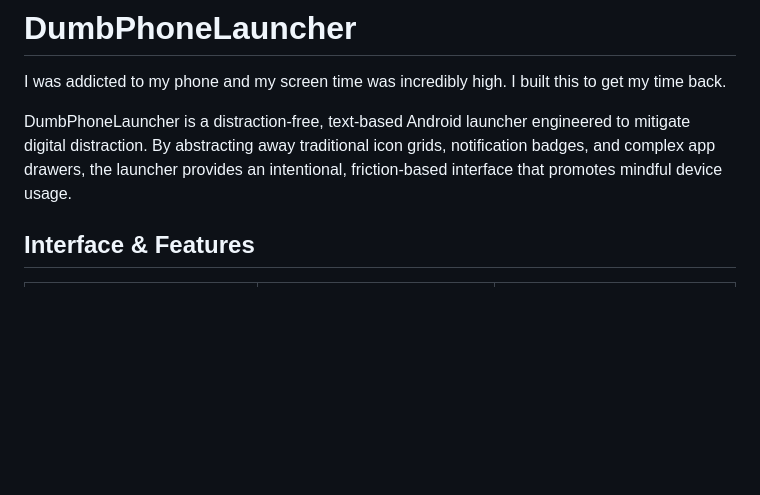
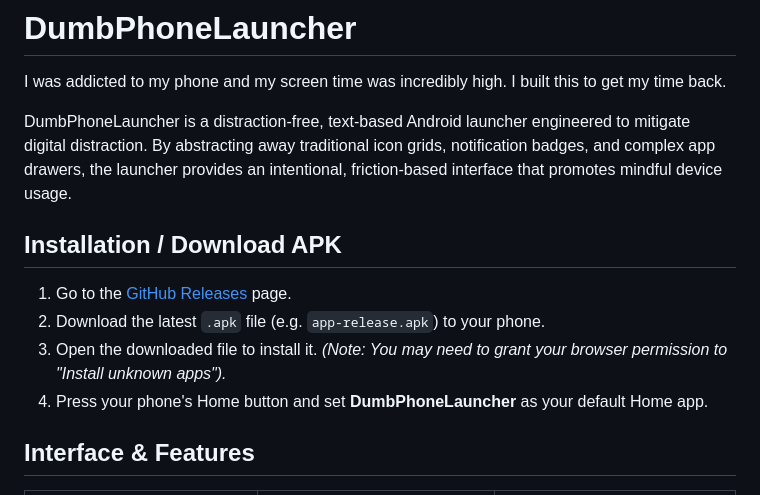
Before and after one commit to CodeMasterAbhishek/Dumb-phone-launcher, a Markdown page: README.md, the part around the change. Rendered like a GitHub page; blank space fills up the shorter version.

Commit message:
Add Installation and APK download section to README

```diff
--- a/README.md
+++ b/README.md
@@ -3,6 +3,13 @@
 I was addicted to my phone and my screen time was incredibly high. I built this to get my time back.
 
 DumbPhoneLauncher is a distraction-free, text-based Android launcher engineered to mitigate digital distraction. By abstracting away traditional icon grids, notification badges, and complex app drawers, the launcher provides an intentional, friction-based interface that promotes mindful device usage.
+
+## Installation / Download APK
+
+1. Go to the [GitHub Releases](https://github.com/CodeMasterAbhishek/Dumb-phone-launcher/releases/latest) page.
+2. Download the latest `.apk` file (e.g. `app-release.apk`) to your phone.
+3. Open the downloaded file to install it. *(Note: You may need to grant your browser permission to "Install unknown apps").*
+4. Press your phone's Home button and set **DumbPhoneLauncher** as your default Home app.
 
 ## Interface & Features
 
```
